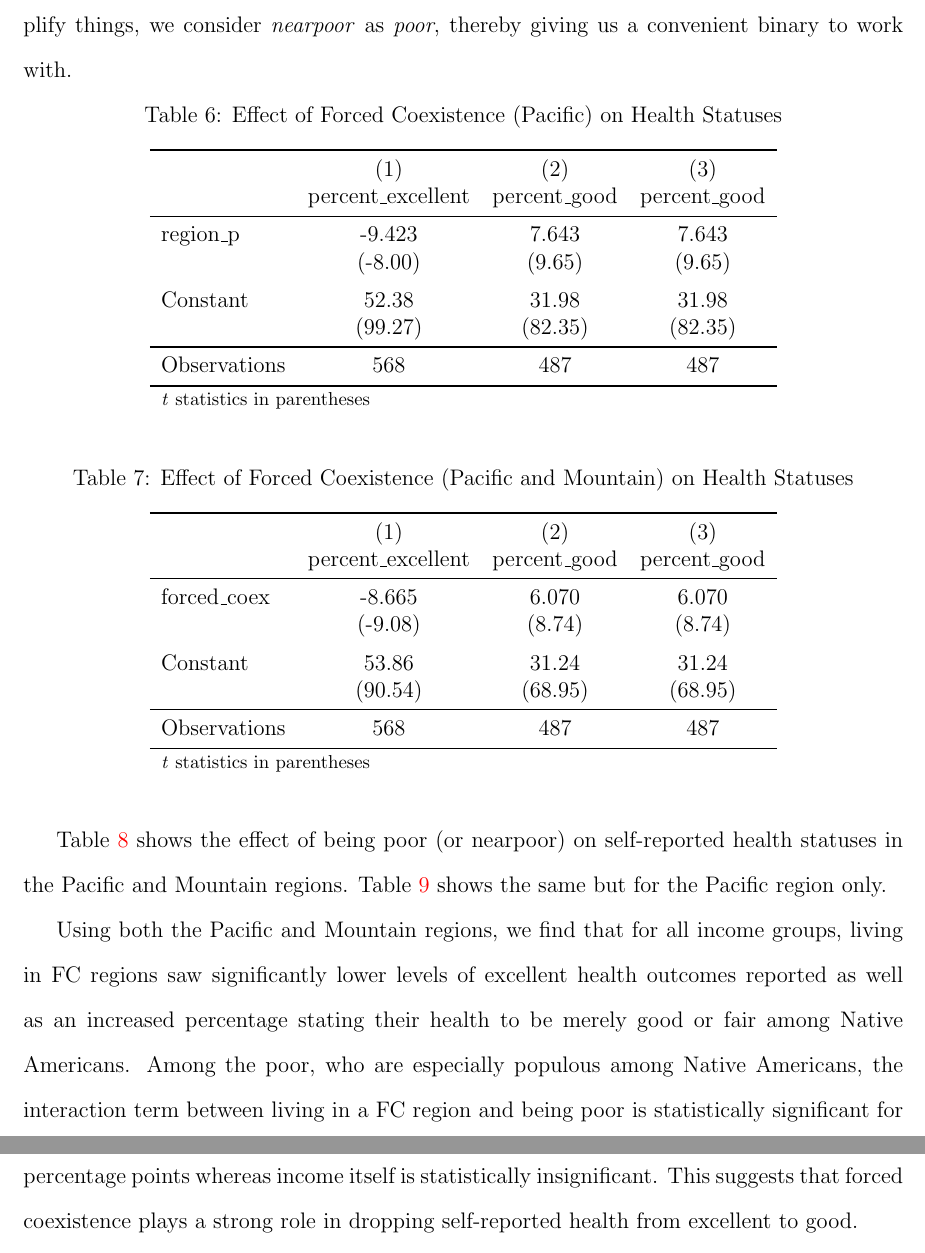
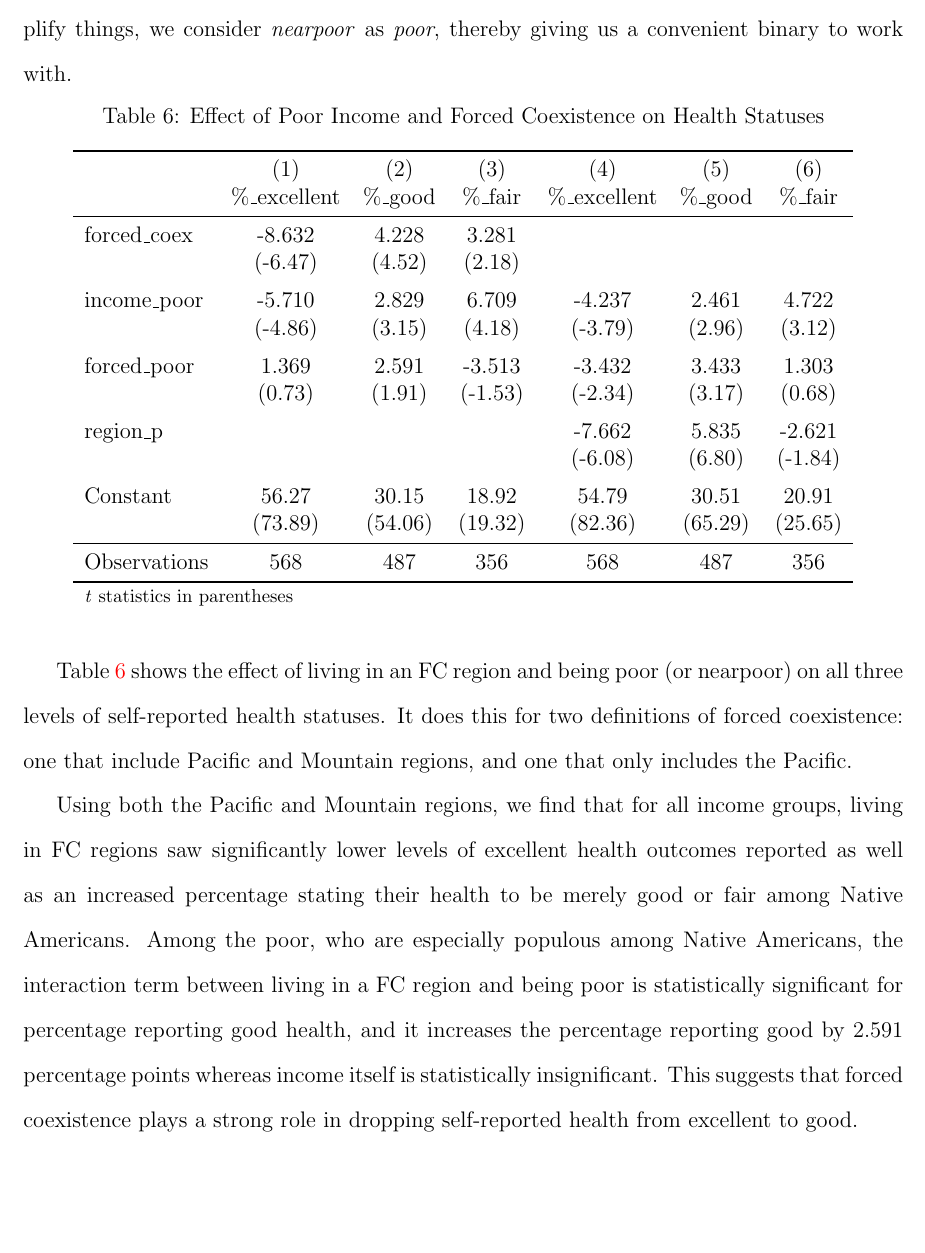
Before and after one commit to kevinmichaelchen/econ381, a LaTeX paper (writeup/main.tex): two parts of pages 11 and 12 of 18 before the commit and part of page 11 of 18 after it, the two joined at a grey line, cut so that both start at the same text, the shorter picture padded with empty space. Compiled offline with pdfLaTeX.

Commit message:
combined table

```diff
--- a/writeup/main.tex
+++ b/writeup/main.tex
@@ -16,9 +16,9 @@
 
 \hypersetup{
     bookmarks=true,         % show bookmarks bar?
-    unicode=false,          % non-Latin characters in Acrobat’s bookmarks
-    pdftoolbar=true,        % show Acrobat’s toolbar?
-    pdfmenubar=true,        % show Acrobat’s menu?
+    unicode=false,          % non-Latin characters in Acrobat?s bookmarks
+    pdftoolbar=true,        % show Acrobat?s toolbar?
+    pdfmenubar=true,        % show Acrobat?s menu?
     pdffitwindow=false,     % window fit to page when opened
     pdfstartview={FitH},    % fits the width of the page to the window
     pdftitle={My title},    % title
@@ -343,45 +343,36 @@ Observations        &          51&          51\\
 Originally there were three income levels: poor, nearpoor, and non-poor.
 However, to simplify things, we consider \emph{nearpoor} as \emph{poor}, thereby giving us a convenient binary to work with.
 
-% TODO combine into 1 table
-\begin{table}[ht!]\centering \caption{Effect of Forced Coexistence (Pacific) on Health Statuses\label{statusp}} \begin{tabular}{l*{3}{c}} \toprule
-                    &\multicolumn{1}{c}{(1)}&\multicolumn{1}{c}{(2)}&\multicolumn{1}{c}{(3)}\\
-                    &\multicolumn{1}{c}{percent\_excellent}&\multicolumn{1}{c}{percent\_good}&\multicolumn{1}{c}{percent\_good}\\
+\begin{table}[htbp]\centering \caption{Effect of Poor Income and Forced Coexistence on Health Statuses\label{poorfc}} \begin{tabular}{l*{6}{c}} \toprule
+                    &\multicolumn{1}{c}{(1)}&\multicolumn{1}{c}{(2)}&\multicolumn{1}{c}{(3)}&\multicolumn{1}{c}{(4)}&\multicolumn{1}{c}{(5)}&\multicolumn{1}{c}{(6)}\\
+                    &\multicolumn{1}{c}{\%\_excellent}&\multicolumn{1}{c}{\%\_good}&\multicolumn{1}{c}{\%\_fair}&\multicolumn{1}{c}{\%\_excellent}&\multicolumn{1}{c}{\%\_good}&\multicolumn{1}{c}{\%\_fair}\\
 \midrule
-region\_p            &      -9.423&       7.643&       7.643\\
-                    &     (-8.00)&      (9.65)&      (9.65)\\
+forced\_coex         &      -8.632&       4.228&       3.281&            &            &            \\
+                    &     (-6.47)&      (4.52)&      (2.18)&            &            &            \\
 \addlinespace
-Constant            &       52.38&       31.98&       31.98\\
-                    &     (99.27)&     (82.35)&     (82.35)\\
+income\_poor         &      -5.710&       2.829&       6.709&      -4.237&       2.461&       4.722\\
+                    &     (-4.86)&      (3.15)&      (4.18)&     (-3.79)&      (2.96)&      (3.12)\\
+\addlinespace
+forced\_poor         &       1.369&       2.591&      -3.513&      -3.432&       3.433&       1.303\\
+                    &      (0.73)&      (1.91)&     (-1.53)&     (-2.34)&      (3.17)&      (0.68)\\
+\addlinespace
+region\_p            &            &            &            &      -7.662&       5.835&      -2.621\\
+                    &            &            &            &     (-6.08)&      (6.80)&     (-1.84)\\
+\addlinespace
+Constant            &       56.27&       30.15&       18.92&       54.79&       30.51&       20.91\\
+                    &     (73.89)&     (54.06)&     (19.32)&     (82.36)&     (65.29)&     (25.65)\\
 \midrule
-Observations        &         568&         487&         487\\
+Observations        &         568&         487&         356&         568&         487&         356\\
 \bottomrule
-\multicolumn{4}{l}{\footnotesize \textit{t} statistics in parentheses}\\
+\multicolumn{7}{l}{\footnotesize \textit{t} statistics in parentheses}\\
 \end{tabular}
 \end{table}
 
 
-\begin{table}[htbp]\centering \caption{Effect of Forced Coexistence (Pacific and Mountain) on Health Statuses\label{statuspm}} \begin{tabular}{l*{3}{c}} \toprule
-                    &\multicolumn{1}{c}{(1)}&\multicolumn{1}{c}{(2)}&\multicolumn{1}{c}{(3)}\\
-                    &\multicolumn{1}{c}{percent\_excellent}&\multicolumn{1}{c}{percent\_good}&\multicolumn{1}{c}{percent\_good}\\
-\midrule
-forced\_coex         &      -8.665&       6.070&       6.070\\
-                    &     (-9.08)&      (8.74)&      (8.74)\\
-\addlinespace
-Constant            &       53.86&       31.24&       31.24\\
-                    &     (90.54)&     (68.95)&     (68.95)\\
-\midrule
-Observations        &         568&         487&         487\\
-\bottomrule
-\multicolumn{4}{l}{\footnotesize \textit{t} statistics in parentheses}\\
-\end{tabular}
-\end{table}
-
-Table~\ref{pmpoor} shows the effect of being poor (or nearpoor) on self-reported health statuses in the Pacific and Mountain regions.
-Table~\ref{ppoor} shows the same but for the Pacific region only.
+Table~\ref{poorfc} shows the effect of living in an FC region and being poor (or nearpoor) on all three levels of self-reported health statuses. It does this for two definitions of forced coexistence: one that include Pacific and Mountain regions, and one that only includes the Pacific.
 
 Using both the Pacific and Mountain regions, we find that for all income groups, living in FC regions saw significantly lower levels of excellent health outcomes reported as well as an increased percentage stating their health to be merely good or fair among Native Americans.
-Among the poor, who are especially populous among Native Americans, the interaction term between living in a FC region and being poor is statistically significant for percentage reporting good health, and it increases the percentage reporting good by 3.95 percentage points whereas income itself is statistically insignificant.
+Among the poor, who are especially populous among Native Americans, the interaction term between living in a FC region and being poor is statistically significant for percentage reporting good health, and it increases the percentage reporting good by 2.591 percentage points whereas income itself is statistically insignificant.
 This suggests that forced coexistence plays a strong role in dropping self-reported health from excellent to good.
 
 However, the interaction terms tell a slightly different story about the cause of these outcomes in potentially dropping health perception from good down to fair.
```
Also changed, not shown: writeup/main.tex (10 more changed lines).
